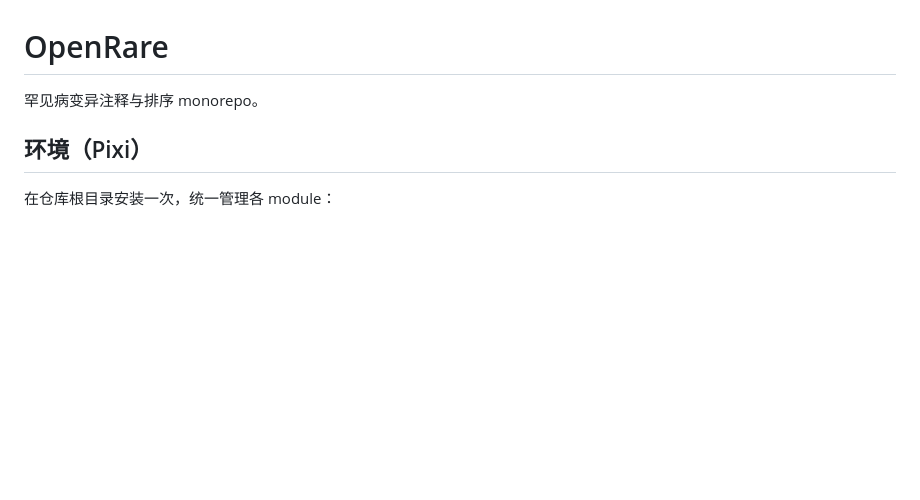
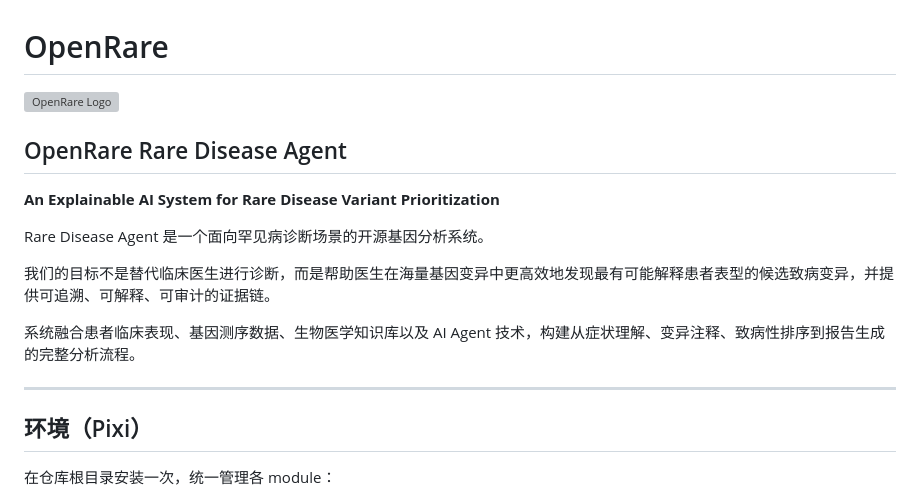
Before and after one commit to OpenRare2026/OpenRare, a Markdown page: README.md, the part around the change. GitHub-like rendering; blank space fills up the shorter version; grey boxes are pictures that could not be loaded.

Commit message:
docs: add project logo and comprehensive README update
Add OpenRare logo and enhance README with detailed system description,
including project goals, AI agent architecture, and analysis workflow
for rare disease variant prioritization.

```diff
--- a/README.md
+++ b/README.md
@@ -1,6 +1,18 @@
 # OpenRare
 
-罕见病变异注释与排序 monorepo。
+<img src="./OpenRare.png" alt="OpenRare Logo">
+
+## OpenRare Rare Disease Agent
+
+**An Explainable AI System for Rare Disease Variant Prioritization**
+
+Rare Disease Agent 是一个面向罕见病诊断场景的开源基因分析系统。
+
+我们的目标不是替代临床医生进行诊断，而是帮助医生在海量基因变异中更高效地发现最有可能解释患者表型的候选致病变异，并提供可追溯、可解释、可审计的证据链。
+
+系统融合患者临床表现、基因测序数据、生物医学知识库以及 AI Agent 技术，构建从症状理解、变异注释、致病性排序到报告生成的完整分析流程。
+
+---
 
 ## 环境（Pixi）
 
```
Also changed, not shown: OpenRare.JPG (added).
